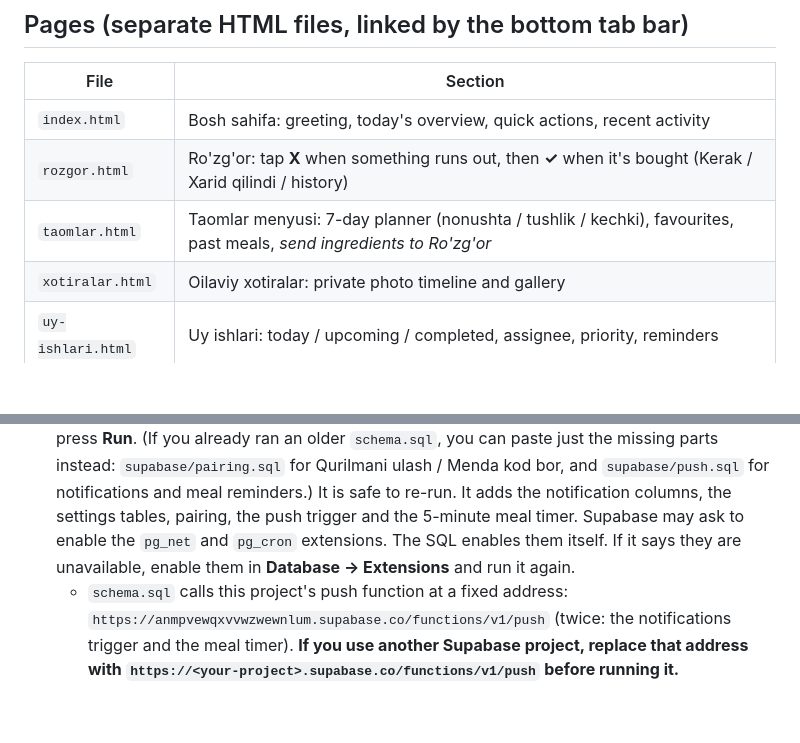
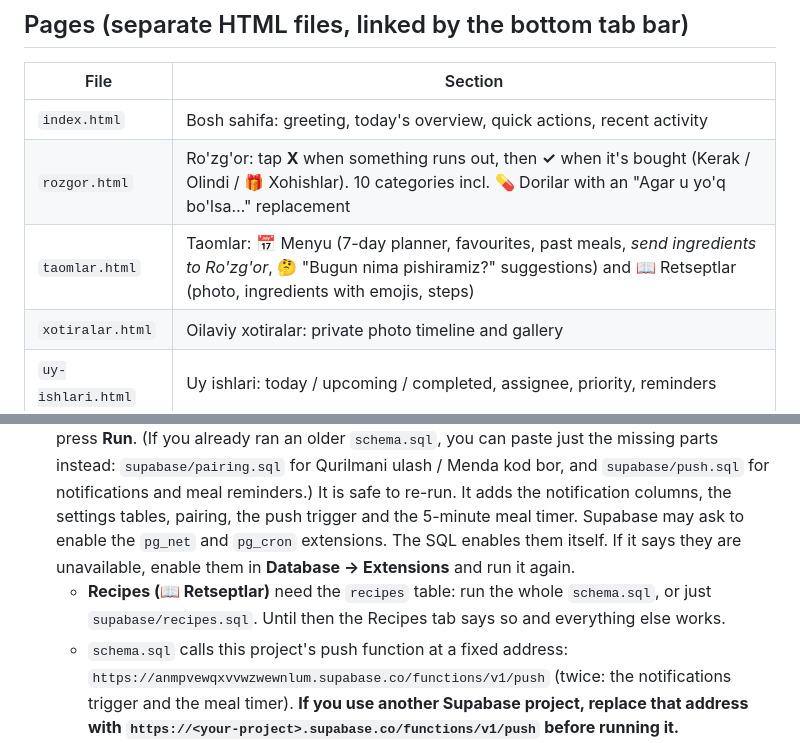
Before and after one commit to baxod1rovvf/3D, a Markdown page: README.md, 2 parts joined by grey strips. GitHub-like rendering; blank space fills up the shorter version.

Commit message:
docs: dorilar and retseptlar
Co-Authored-By: Claude Opus 5.5 <noreply@anthropic.com>
Claude-Session: https://claude.ai/code/session_015zZWhwGLRDvhcmPecggGRh

```diff
--- a/README.md
+++ b/README.md
@@ -15,8 +15,8 @@ A code works once and expires after 10 minutes. If it expires, tap **Yangi kod o
 | File | Section |
 |---|---|
 | `index.html` | Bosh sahifa: greeting, today's overview, quick actions, recent activity |
-| `rozgor.html` | Ro'zg'or: tap **X** when something runs out, then **✓** when it's bought (Kerak / Xarid qilindi / history) |
-| `taomlar.html` | Taomlar menyusi: 7-day planner (nonushta / tushlik / kechki), favourites, past meals, *send ingredients to Ro'zg'or* |
+| `rozgor.html` | Ro'zg'or: tap **X** when something runs out, then **✓** when it's bought (Kerak / Olindi / 🎁 Xohishlar). 10 categories incl. 💊 Dorilar with an "Agar u yo'q bo'lsa…" replacement |
+| `taomlar.html` | Taomlar: 📅 Menyu (7-day planner, favourites, past meals, *send ingredients to Ro'zg'or*, 🤔 "Bugun nima pishiramiz?" suggestions) and 📖 Retseptlar (photo, ingredients with emojis, steps) |
 | `xotiralar.html` | Oilaviy xotiralar: private photo timeline and gallery |
 | `uy-ishlari.html` | Uy ishlari: today / upcoming / completed, assignee, priority, reminders |
 | `kirish.html` | First-time setup, entering a pairing code, and "whose phone is this?" |
@@ -30,6 +30,7 @@ Do these steps in this order.
 1. **Create the project.** In [supabase.com](https://supabase.com), create a new project. The free plan is enough.
 2. **Connect the site.** Open **Project Settings → API**. Copy the **Project URL** and the **anon public** key into `js/config.js` (`SUPABASE_URL`, `SUPABASE_ANON_KEY`).
 3. **Run the SQL.** Open **SQL Editor → New query**, paste the whole of `supabase/schema.sql`, and press **Run**. (If you already ran an older `schema.sql`, you can paste just the missing parts instead: `supabase/pairing.sql` for Qurilmani ulash / Menda kod bor, and `supabase/push.sql` for notifications and meal reminders.) It is safe to re-run. It adds the notification columns, the settings tables, pairing, the push trigger and the 5-minute meal timer. Supabase may ask to enable the `pg_net` and `pg_cron` extensions. The SQL enables them itself. If it says they are unavailable, enable them in **Database → Extensions** and run it again.
+   - **Recipes (📖 Retseptlar)** need the `recipes` table: run the whole `schema.sql`, or just `supabase/recipes.sql`. Until then the Recipes tab says so and everything else works.
    - `schema.sql` calls this project's push function at a fixed address: `https://anmpvewqxvvwzwewnlum.supabase.co/functions/v1/push` (twice: the notifications trigger and the meal timer). **If you use another Supabase project, replace that address with `https://<your-project>.supabase.co/functions/v1/push` before running it.**
 4. **Deploy the push function.**
    1. Open **Edge Functions → Deploy a new function → Via Editor**.
```
